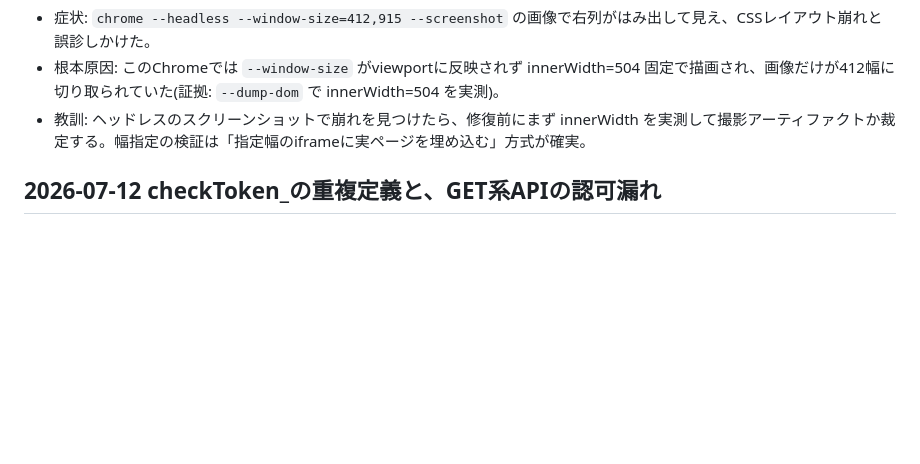
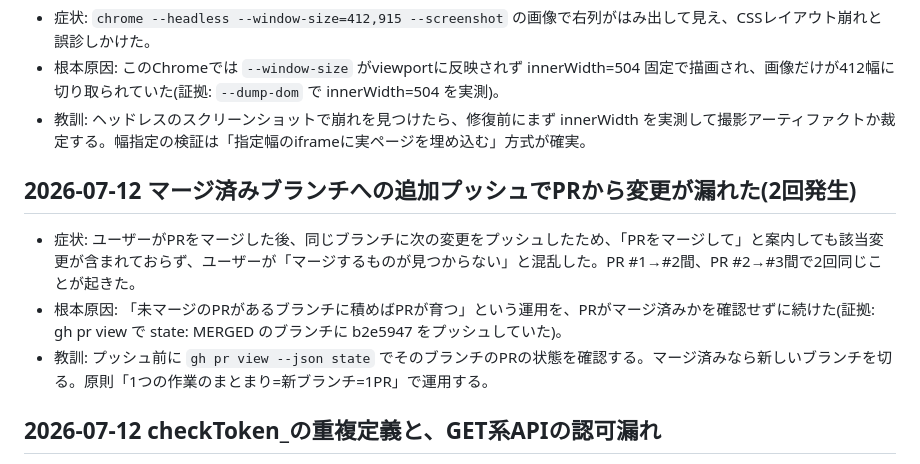
Before and after one commit to calico-blanket/knowledge-share-app, a Markdown page: .claude/LESSONS.md, the part around the change. GitHub-like rendering; blank space fills up the shorter version.

Commit message:
LESSONS.md: マージ済みブランチへの追加プッシュの教訓を追記
Co-Authored-By: Claude Fable 5 <noreply@anthropic.com>

```diff
--- a/.claude/LESSONS.md
+++ b/.claude/LESSONS.md
@@ -12,6 +12,12 @@
 - 根本原因: このChromeでは `--window-size` がviewportに反映されず innerWidth=504 固定で描画され、画像だけが412幅に切り取られていた(証拠: `--dump-dom` で innerWidth=504 を実測)。
 - 教訓: ヘッドレスのスクリーンショットで崩れを見つけたら、修復前にまず innerWidth を実測して撮影アーティファクトか裁定する。幅指定の検証は「指定幅のiframeに実ページを埋め込む」方式が確実。
 
+## 2026-07-12 マージ済みブランチへの追加プッシュでPRから変更が漏れた(2回発生)
+
+- 症状: ユーザーがPRをマージした後、同じブランチに次の変更をプッシュしたため、「PRをマージして」と案内しても該当変更が含まれておらず、ユーザーが「マージするものが見つからない」と混乱した。PR #1→#2間、PR #2→#3間で2回同じことが起きた。
+- 根本原因: 「未マージのPRがあるブランチに積めばPRが育つ」という運用を、PRがマージ済みかを確認せずに続けた(証拠: gh pr view で state: MERGED のブランチに b2e5947 をプッシュしていた)。
+- 教訓: プッシュ前に `gh pr view --json state` でそのブランチのPRの状態を確認する。マージ済みなら新しいブランチを切る。原則「1つの作業のまとまり=新ブランチ=1PR」で運用する。
+
 ## 2026-07-12 checkToken_の重複定義と、GET系APIの認可漏れ
 
 - 症状: 全面レビューで、(1) `gas/Code.gs` に `checkToken_` が同一内容で2回定義されていた、(2) `doGet` の一覧・カテゴリAPIが合言葉ノーチェックで公開されていた、の2件を発見。どちらも数回のデプロイを経て本番に載っていた。
```
